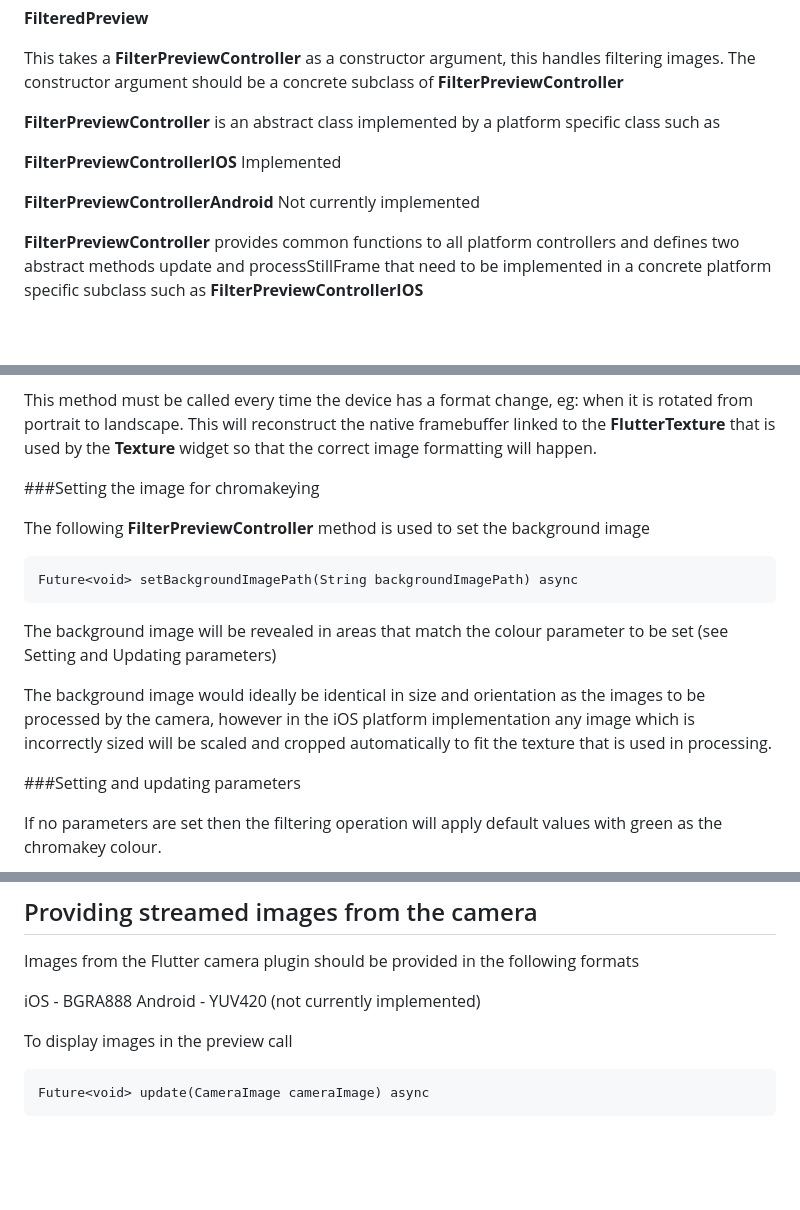
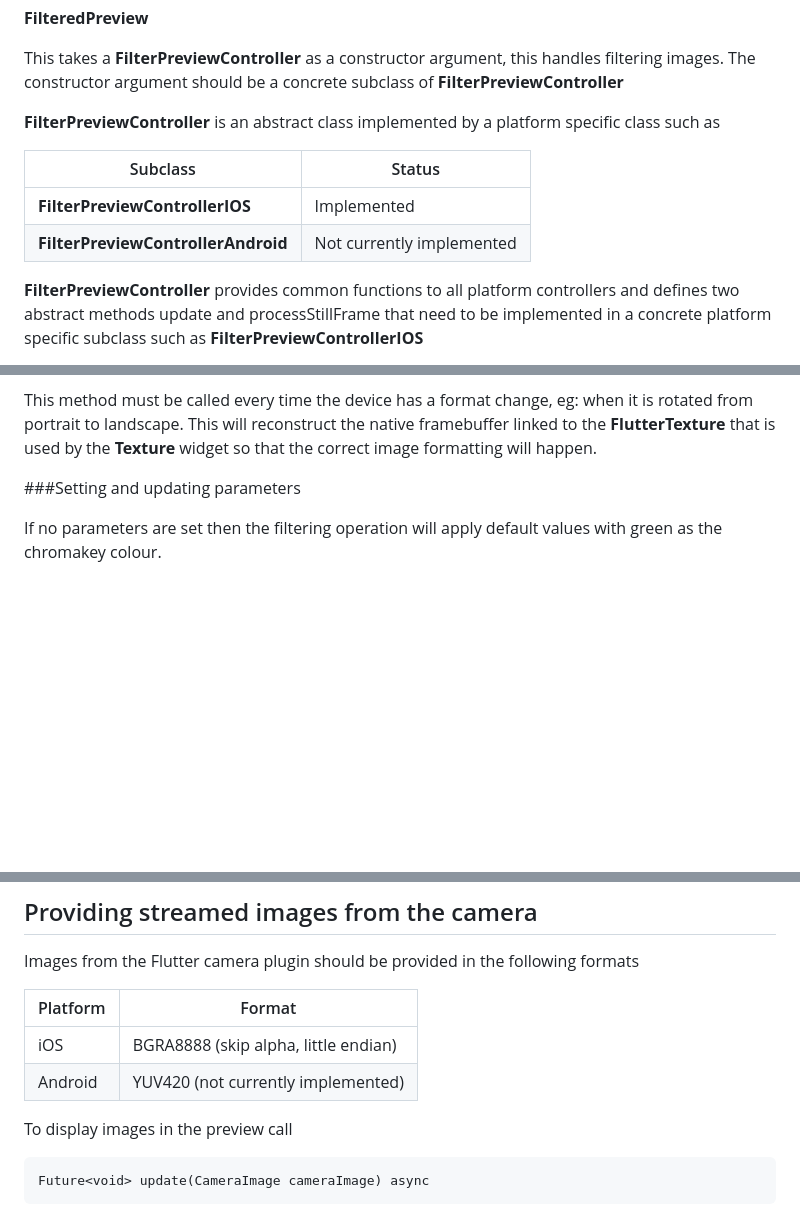
Before and after one commit to Aardman/AnimatorChromaFilter, a Markdown page: README.md, 3 parts joined by grey strips. Drawn GitHub-style; blank space fills up the shorter version.

Commit message:
Corrections

```diff
--- a/README.md
+++ b/README.md
@@ -28,9 +28,12 @@ This takes a **FilterPreviewController** as a constructor argument, this handles
 
 **FilterPreviewController** is an abstract class implemented by a platform specific class such as
 
-**FilterPreviewControllerIOS** Implemented
+|   Subclass |  Status |
+| ------------- | ------------- |
+| **FilterPreviewControllerIOS**   | Implemented  |
+| **FilterPreviewControllerAndroid** | Not currently implemented  |
 
-**FilterPreviewControllerAndroid** Not currently implemented
+
 
 **FilterPreviewController** provides common functions to all platform controllers and defines two abstract methods update and processStillFrame that need to be implemented in a concrete platform specific subclass such as **FilterPreviewControllerIOS**
 
@@ -43,16 +46,6 @@ The following sequence of calls are required to use **FilterPreviewController**
 The initialize method must be supplied by the width and height that are the size of the images being captured. This method calls the native code to provide a textureId (integer) that reflects the native component that will be linked to the **FlutterTexture** widget that is hosted by **FilteredPreview**
 
 This method must be called every time the device has a format change, eg: when it is rotated from portrait to landscape. This will reconstruct the native framebuffer linked to the **FlutterTexture** that is used by the **Texture** widget so that the correct image formatting will happen.
-
-###Setting the image for chromakeying
-
-The following **FilterPreviewController** method is used to set the background image
-
-	Future<void> setBackgroundImagePath(String backgroundImagePath) async
-
-The background image will be revealed in areas that match the colour parameter to be set (see Setting and Updating parameters)
-
-The background image would ideally be identical in size and orientation as the images to be processed by the camera, however in the iOS platform implementation any image which is incorrectly sized will be scaled and cropped automatically to fit the texture that is used in processing.
 
 ###Setting and updating parameters
 
@@ -85,8 +90,11 @@ Filtering can be turned on and off using the following methods
 
 Images from the Flutter camera plugin should be provided in the following formats
 
-iOS - BGRA888
-Android - YUV420 (not currently implemented)
+|  Platform |  Format |
+| ------------- | ------------- |
+| iOS  | BGRA8888 (skip alpha, little endian)  |
+| Android |  YUV420 (not currently implemented) |
+
 
 To display images in the preview call
 
```
Also changed, not shown: other parts of README.md (+12 -0 lines).
